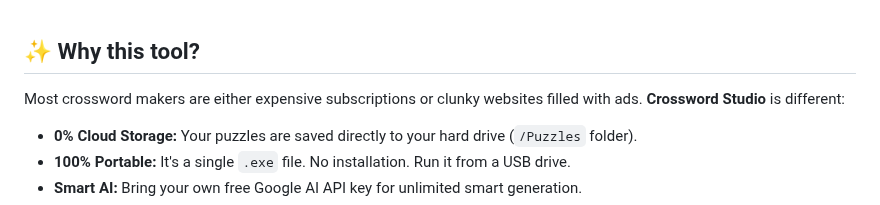
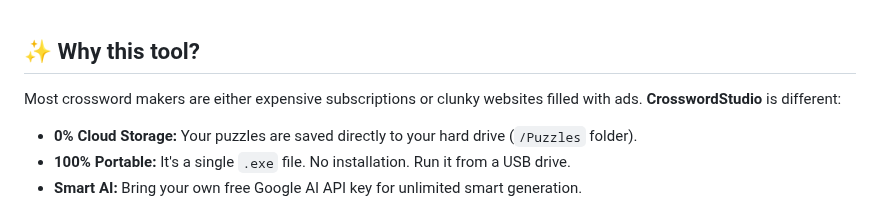
Before and after one commit to goodboyben/crosswordstudio, a Markdown page: README.md, the part around the change. GitHub-like rendering.

Commit message:
Fix formatting of 'Crossword Studio' in README
CrosswordStudio

```diff
--- a/README.md
+++ b/README.md
@@ -11,7 +11,7 @@
 
 ## ✨ Why this tool?
 Most crossword makers are either expensive subscriptions or clunky websites filled with ads.
-**Crossword Studio** is different:
+**CrosswordStudio** is different:
 * **0% Cloud Storage:** Your puzzles are saved directly to your hard drive (`/Puzzles` folder).
 * **100% Portable:** It's a single `.exe` file. No installation. Run it from a USB drive.
 * **Smart AI:** Bring your own free Google AI API key for unlimited smart generation.
```
